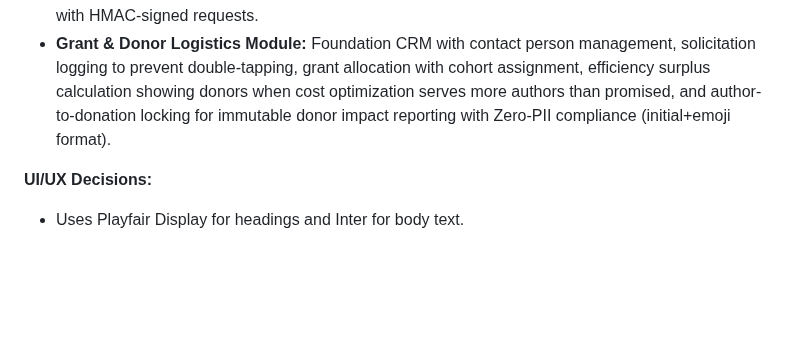
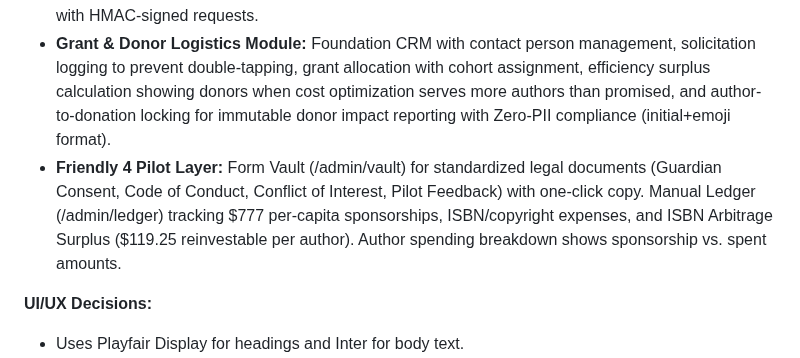
Before and after one commit to BobtheSkull7/The-Indie-Quill-Collective, a Markdown page: replit.md, the part around the change. Rendered like a GitHub page; blank space fills up the shorter version.

Commit message:
Add pilot layer for managing forms and author finances
Update documentation to include the new "Friendly 4 Pilot Layer" which includes the Form Vault and Manual Ledger features.

Replit-Commit-Author: Agent
Replit-Commit-Session-Id: e23263c9-d608-4c22-b0b9-097af9e33b99
Replit-Commit-Checkpoint-Type: full_checkpoint
Replit-Commit-Event-Id: fdb6b043-a76a-44f0-b741-bb77c9bad186
Replit-Commit-Screenshot-Url: https://storage.googleapis.com/screenshot-production-us-central1/262e50f1-3284-42c0-9793-2016d4dcb634/e23263c9-d608-4c22-b0b9-097af9e33b99/nYhNVW3
Replit-Helium-Checkpoint-Created: true

```diff
--- a/replit.md
+++ b/replit.md
@@ -15,6 +15,7 @@ The project utilizes a client-server architecture with a React 19, Vite, and Tai
 - **User & Data Management:** Secure user authentication with rate limiting, GDPR Right to Erasure and Data Portability, and COPPA compliance with audit logging for minor data access.
 - **Enterprise Sync:** A single-step atomic synchronization process with The Indie Quill LLC for approved applications, including cohort assignment, unique ID generation, and background worker processing with HMAC-signed requests.
 - **Grant & Donor Logistics Module:** Foundation CRM with contact person management, solicitation logging to prevent double-tapping, grant allocation with cohort assignment, efficiency surplus calculation showing donors when cost optimization serves more authors than promised, and author-to-donation locking for immutable donor impact reporting with Zero-PII compliance (initial+emoji format).
+- **Friendly 4 Pilot Layer:** Form Vault (/admin/vault) for standardized legal documents (Guardian Consent, Code of Conduct, Conflict of Interest, Pilot Feedback) with one-click copy. Manual Ledger (/admin/ledger) tracking $777 per-capita sponsorships, ISBN/copyright expenses, and ISBN Arbitrage Surplus ($119.25 reinvestable per author). Author spending breakdown shows sponsorship vs. spent amounts.
 
 **UI/UX Decisions:**
 - Uses Playfair Display for headings and Inter for body text.
```
